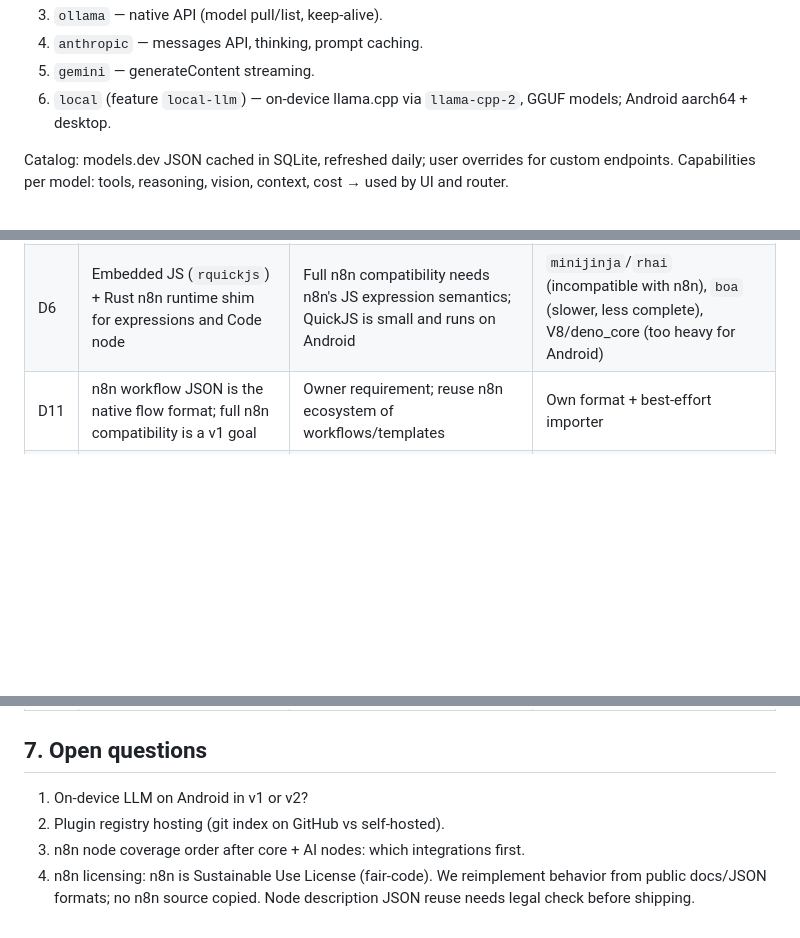
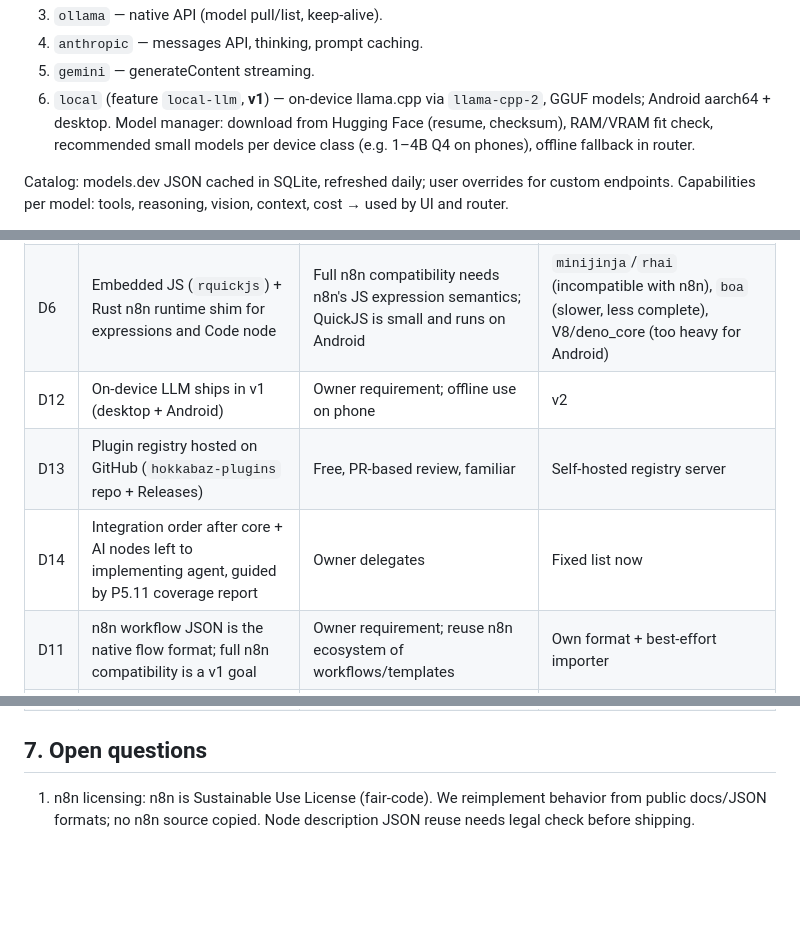
Before and after one commit to emircesur/Hokkabaz, a Markdown page: DESIGN.md, 3 parts joined by grey strips. Rendered like a GitHub page; blank space fills up the shorter version.

```diff
--- a/DESIGN.md
+++ b/DESIGN.md
@@ -129,7 +129,7 @@ Adapters (order of delivery):
 3. `ollama` — native API (model pull/list, keep-alive).
 4. `anthropic` — messages API, thinking, prompt caching.
 5. `gemini` — generateContent streaming.
-6. `local` (feature `local-llm`) — on-device llama.cpp via `llama-cpp-2`, GGUF models; Android aarch64 + desktop.
+6. `local` (feature `local-llm`, **v1**) — on-device llama.cpp via `llama-cpp-2`, GGUF models; Android aarch64 + desktop. Model manager: download from Hugging Face (resume, checksum), RAM/VRAM fit check, recommended small models per device class (e.g. 1–4B Q4 on phones), offline fallback in router.
 
 Catalog: models.dev JSON cached in SQLite, refreshed daily; user overrides for custom endpoints. Capabilities per model: tools, reasoning, vision, context, cost → used by UI and router.
 
@@ -347,6 +347,9 @@ Cards: name, URL, version, status dot, active flows, queue depth. Actions: pair
 | D4 | dsh-style event-log session as source of truth | Replay, fork, audit, remote sync | Mutable message arrays |
 | D5 | WASM component plugins + MCP; no native dylib plugins | Sandboxed, portable to Android | dylibs (unsafe, ABI pain), Lua |
 | D6 | Embedded JS (`rquickjs`) + Rust n8n runtime shim for expressions and Code node | Full n8n compatibility needs n8n's JS expression semantics; QuickJS is small and runs on Android | `minijinja`/`rhai` (incompatible with n8n), `boa` (slower, less complete), V8/deno_core (too heavy for Android) |
+| D12 | On-device LLM ships in v1 (desktop + Android) | Owner requirement; offline use on phone | v2 |
+| D13 | Plugin registry hosted on GitHub (`hokkabaz-plugins` repo + Releases) | Free, PR-based review, familiar | Self-hosted registry server |
+| D14 | Integration order after core + AI nodes left to implementing agent, guided by P5.11 coverage report | Owner delegates | Fixed list now |
 | D11 | n8n workflow JSON is the native flow format; full n8n compatibility is a v1 goal | Owner requirement; reuse n8n ecosystem of workflows/templates | Own format + best-effort importer |
 | D7 | SQLite + JSONL logs | Local-first, zero ops | Postgres (daemon may add later) |
 | D8 | ACP bridge to real dsh/opencode on desktop | Day-one parity, comparison | — |
@@ -355,7 +358,4 @@ Cards: name, URL, version, status dot, active flows, queue depth. Actions: pair
 
 ## 7. Open questions
 
-1. On-device LLM on Android in v1 or v2?
-2. Plugin registry hosting (git index on GitHub vs self-hosted).
-3. n8n node coverage order after core + AI nodes: which integrations first.
-4. n8n licensing: n8n is Sustainable Use License (fair-code). We reimplement behavior from public docs/JSON formats; no n8n source copied. Node description JSON reuse needs legal check before shipping.
+1. n8n licensing: n8n is Sustainable Use License (fair-code). We reimplement behavior from public docs/JSON formats; no n8n source copied. Node description JSON reuse needs legal check before shipping.
```
Also changed, not shown: other parts of DESIGN.md (+1 -1 lines), PLAN.md (+8 -3 lines).
